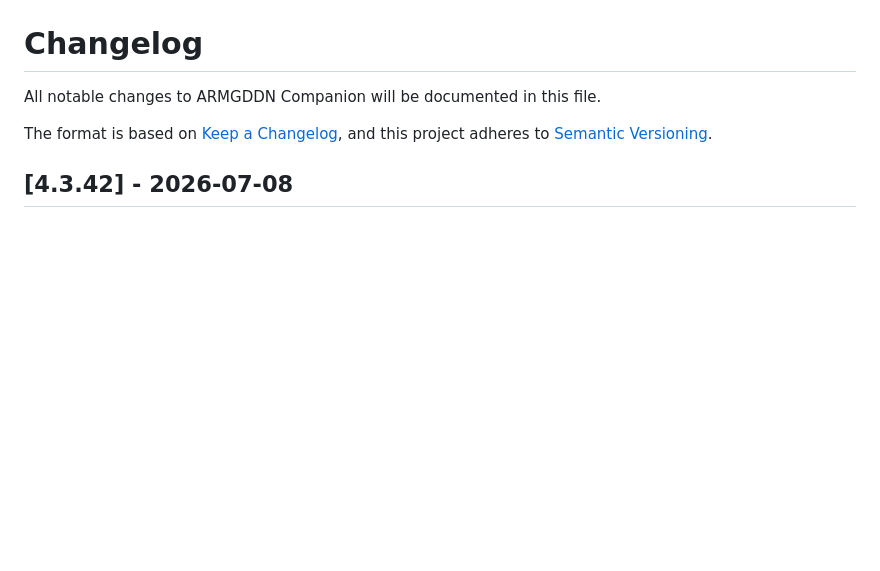
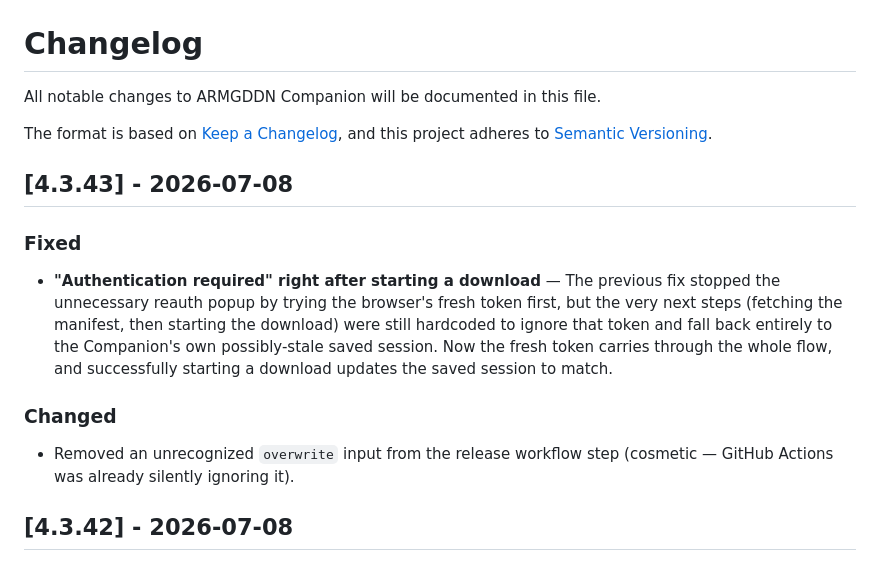
Before and after one commit to Nildyanna/armgddn-downloader, a Markdown page: CHANGELOG.md, the part around the change. Rendered like a GitHub page; blank space fills up the shorter version.

Commit message:
Update changelog for v4.3.43

```diff
--- a/CHANGELOG.md
+++ b/CHANGELOG.md
@@ -4,6 +4,14 @@ All notable changes to ARMGDDN Companion will be documented in this file.
 
 The format is based on [Keep a Changelog](https://keepachangelog.com/en/1.0.0/),
 and this project adheres to [Semantic Versioning](https://semver.org/spec/v2.0.0.html).
+
+## [4.3.43] - 2026-07-08
+
+### Fixed
+- **"Authentication required" right after starting a download** — The previous fix stopped the unnecessary reauth popup by trying the browser's fresh token first, but the very next steps (fetching the manifest, then starting the download) were still hardcoded to ignore that token and fall back entirely to the Companion's own possibly-stale saved session. Now the fresh token carries through the whole flow, and successfully starting a download updates the saved session to match.
+
+### Changed
+- Removed an unrecognized `overwrite` input from the release workflow step (cosmetic — GitHub Actions was already silently ignoring it).
 
 ## [4.3.42] - 2026-07-08
 
```
